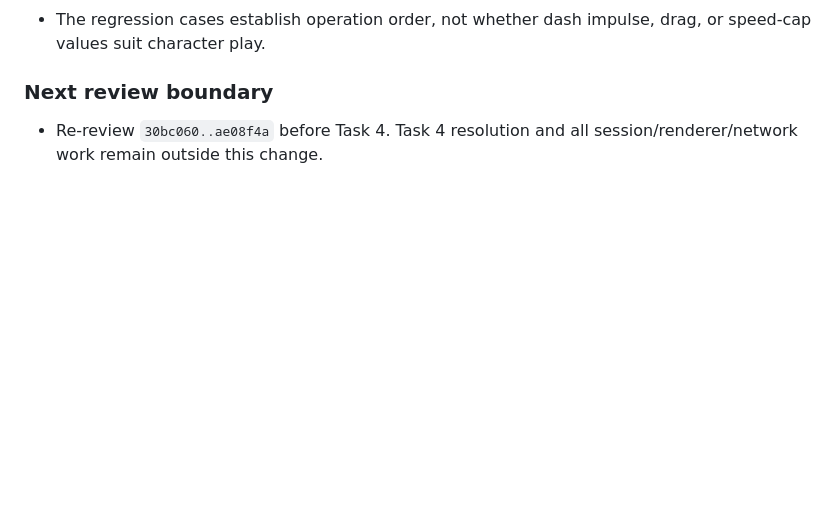
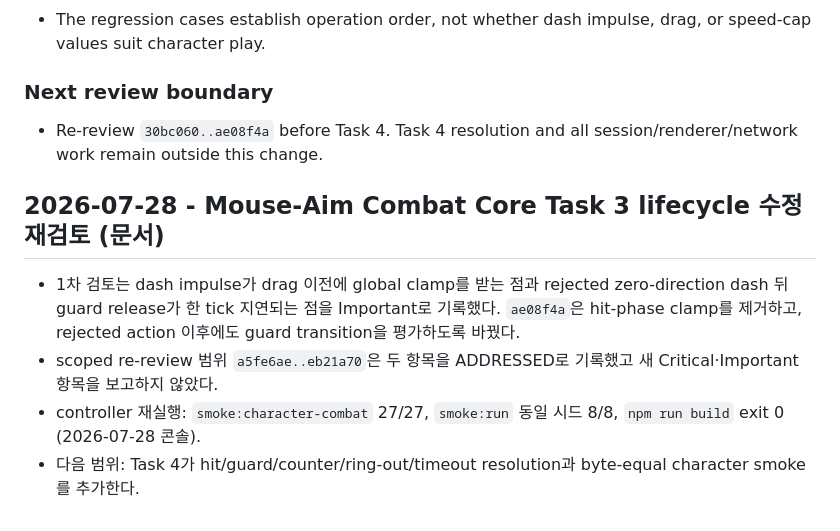
Before and after one commit to tryNlog/Smashdem, a Markdown page: docs/ai-log.md, the part around the change. Drawn GitHub-style; blank space fills up the shorter version.

```diff
--- a/docs/ai-log.md
+++ b/docs/ai-log.md
@@ -1852,3 +1852,10 @@ GitHub Pages의 public build가 PM이 등록한 `VITE_RELAY_URL`을 받아 `wss:
 ### Next review boundary
 
 - Re-review `30bc060..ae08f4a` before Task 4. Task 4 resolution and all session/renderer/network work remain outside this change.
+
+## 2026-07-28 - Mouse-Aim Combat Core Task 3 lifecycle 수정 재검토 (문서)
+
+- 1차 검토는 dash impulse가 drag 이전에 global clamp를 받는 점과 rejected zero-direction dash 뒤 guard release가 한 tick 지연되는 점을 Important로 기록했다. `ae08f4a`은 hit-phase clamp를 제거하고, rejected action 이후에도 guard transition을 평가하도록 바꿨다.
+- scoped re-review 범위 `a5fe6ae..eb21a70`은 두 항목을 ADDRESSED로 기록했고 새 Critical·Important 항목을 보고하지 않았다.
+- controller 재실행: `smoke:character-combat` 27/27, `smoke:run` 동일 시드 8/8, `npm run build` exit 0 (2026-07-28 콘솔).
+- 다음 범위: Task 4가 hit/guard/counter/ring-out/timeout resolution과 byte-equal character smoke를 추가한다.
```
Also changed, not shown: docs/RELAY.md (+8 -2 lines).
